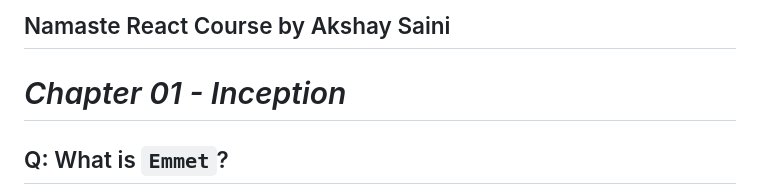
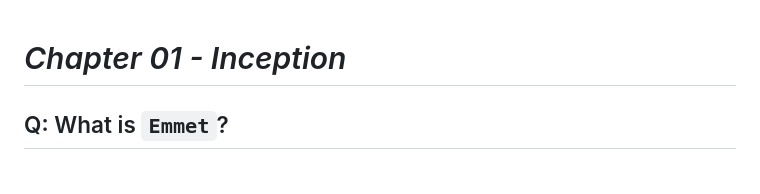
Before and after one commit to hemanth-92/namaste-react, a Markdown page: 01-inception/theory.md, the part around the change. GitHub-like rendering.

```diff
--- a/01-inception/theory.md
+++ b/01-inception/theory.md
@@ -1,4 +1,3 @@
-## Namaste React Course by Akshay Saini
 # _Chapter 01 - Inception_
 
 ## Q: What is `Emmet`?
```
